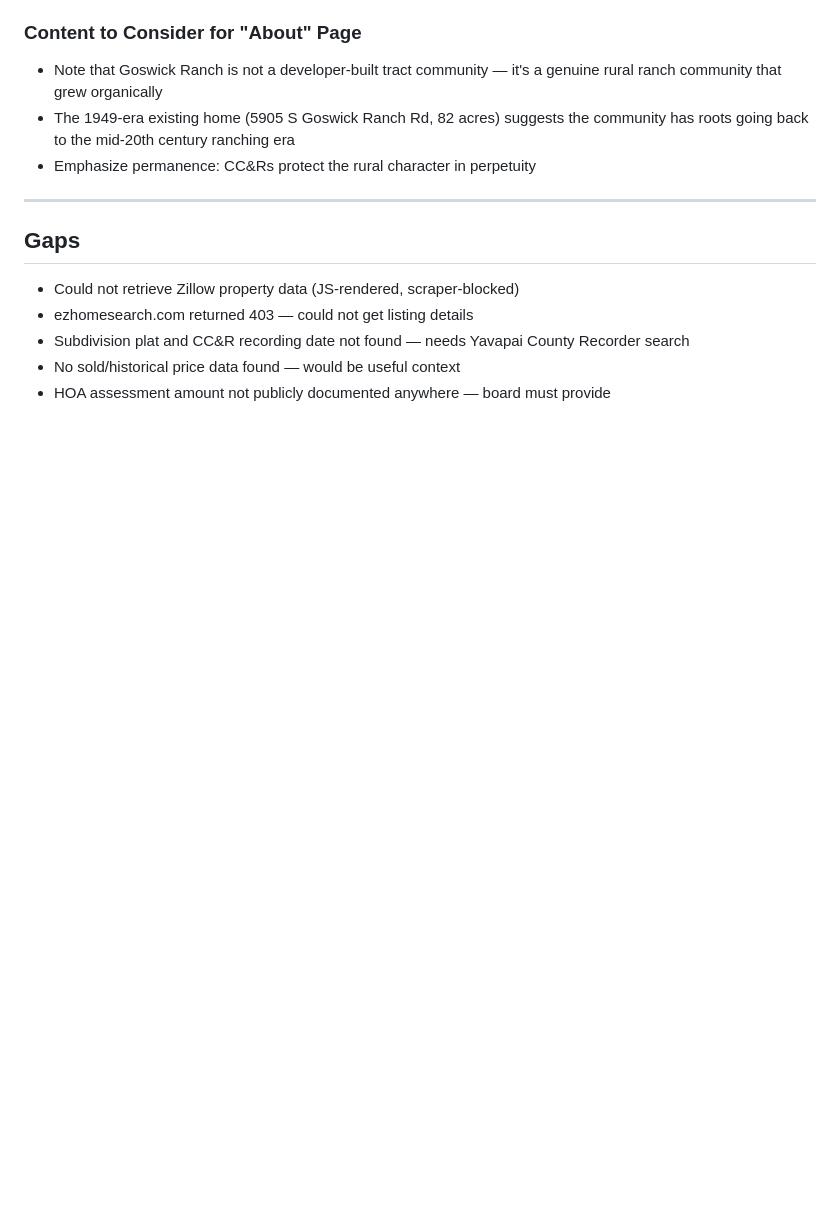
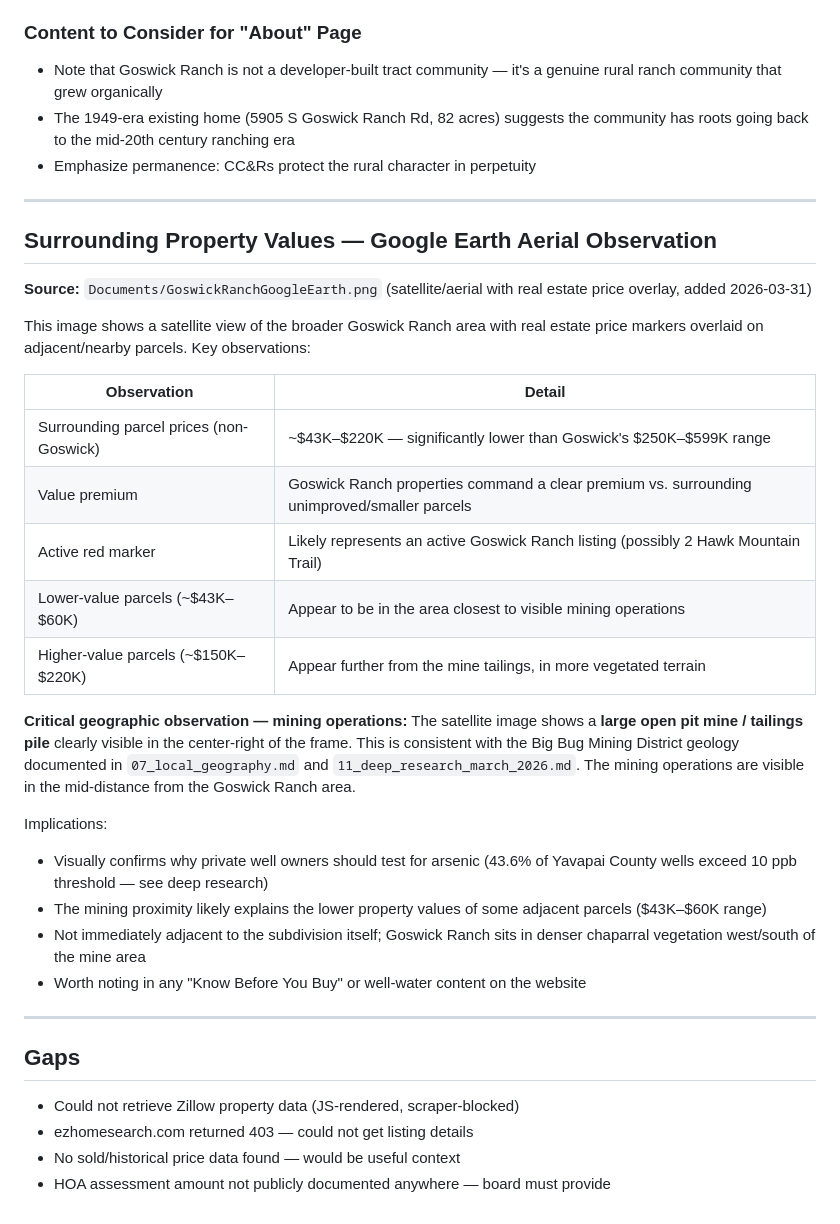
Before and after one commit to StewartScottRogers/GoswickRanchMayerArizona, a Markdown page: GoswickRanchResearch/Web/09_real_estate_context.md, the part around the change. Rendered like a GitHub page; blank space fills up the shorter version.

```diff
--- a/GoswickRanchResearch/Web/09_real_estate_context.md
+++ b/GoswickRanchResearch/Web/09_real_estate_context.md
@@ -134,9 +134,33 @@ Note: Some real estate listings describe the community as having "$0 taxes" —
 
 ---
 
+## Surrounding Property Values — Google Earth Aerial Observation
+
+**Source:** `Documents/GoswickRanchGoogleEarth.png` (satellite/aerial with real estate price overlay, added 2026-03-31)
+
+This image shows a satellite view of the broader Goswick Ranch area with real estate price markers overlaid on adjacent/nearby parcels. Key observations:
+
+| Observation | Detail |
+|-------------|--------|
+| Surrounding parcel prices (non-Goswick) | ~$43K–$220K — significantly lower than Goswick's $250K–$599K range |
+| Value premium | Goswick Ranch properties command a clear premium vs. surrounding unimproved/smaller parcels |
+| Active red marker | Likely represents an active Goswick Ranch listing (possibly 2 Hawk Mountain Trail) |
+| Lower-value parcels (~$43K–$60K) | Appear to be in the area closest to visible mining operations |
+| Higher-value parcels (~$150K–$220K) | Appear further from the mine tailings, in more vegetated terrain |
+
+**Critical geographic observation — mining operations:**
+The satellite image shows a **large open pit mine / tailings pile** clearly visible in the center-right of the frame. This is consistent with the Big Bug Mining District geology documented in `07_local_geography.md` and `11_deep_research_march_2026.md`. The mining operations are visible in the mid-distance from the Goswick Ranch area.
+
+Implications:
+- Visually confirms why private well owners should test for arsenic (43.6% of Yavapai County wells exceed 10 ppb threshold — see deep research)
+- The mining proximity likely explains the lower property values of some adjacent parcels ($43K–$60K range)
+- Not immediately adjacent to the subdivision itself; Goswick Ranch sits in denser chaparral vegetation west/south of the mine area
+- Worth noting in any "Know Before You Buy" or well-water content on the website
+
+---
+
 ## Gaps
 - Could not retrieve Zillow property data (JS-rendered, scraper-blocked)
 - ezhomesearch.com returned 403 — could not get listing details
-- Subdivision plat and CC&R recording date not found — needs Yavapai County Recorder search
 - No sold/historical price data found — would be useful context
 - HOA assessment amount not publicly documented anywhere — board must provide
```
Also changed, not shown: GoswickRanchResearch/Web/01_goswick_ranch_hoa.md (+16 -1 lines), GoswickRanchResearch/Web/INDEX.md (+26 -0 lines).
